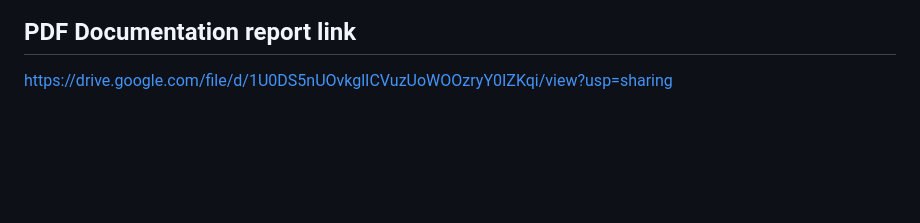
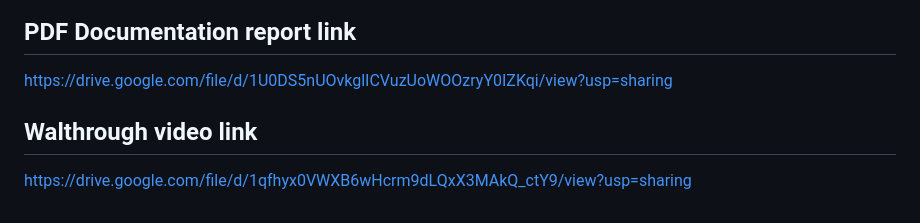
Before and after one commit to chuloezi/Summative---Urban-Mobility-Analytics, a Markdown page: README.md, the part around the change. Rendered like a GitHub page; blank space fills up the shorter version.

```diff
--- a/README.md
+++ b/README.md
@@ -218,3 +218,6 @@ Team task allocation and meeting log: [`docs/CTRL Freaks.pdf`](docs/CTRL%20Freak
 
 ## PDF Documentation report link
 https://drive.google.com/file/d/1U0DS5nUOvkglICVuzUoWOOzryY0IZKqi/view?usp=sharing
+
+## Walthrough video link
+https://drive.google.com/file/d/1qfhyx0VWXB6wHcrm9dLQxX3MAkQ_ctY9/view?usp=sharing
```
